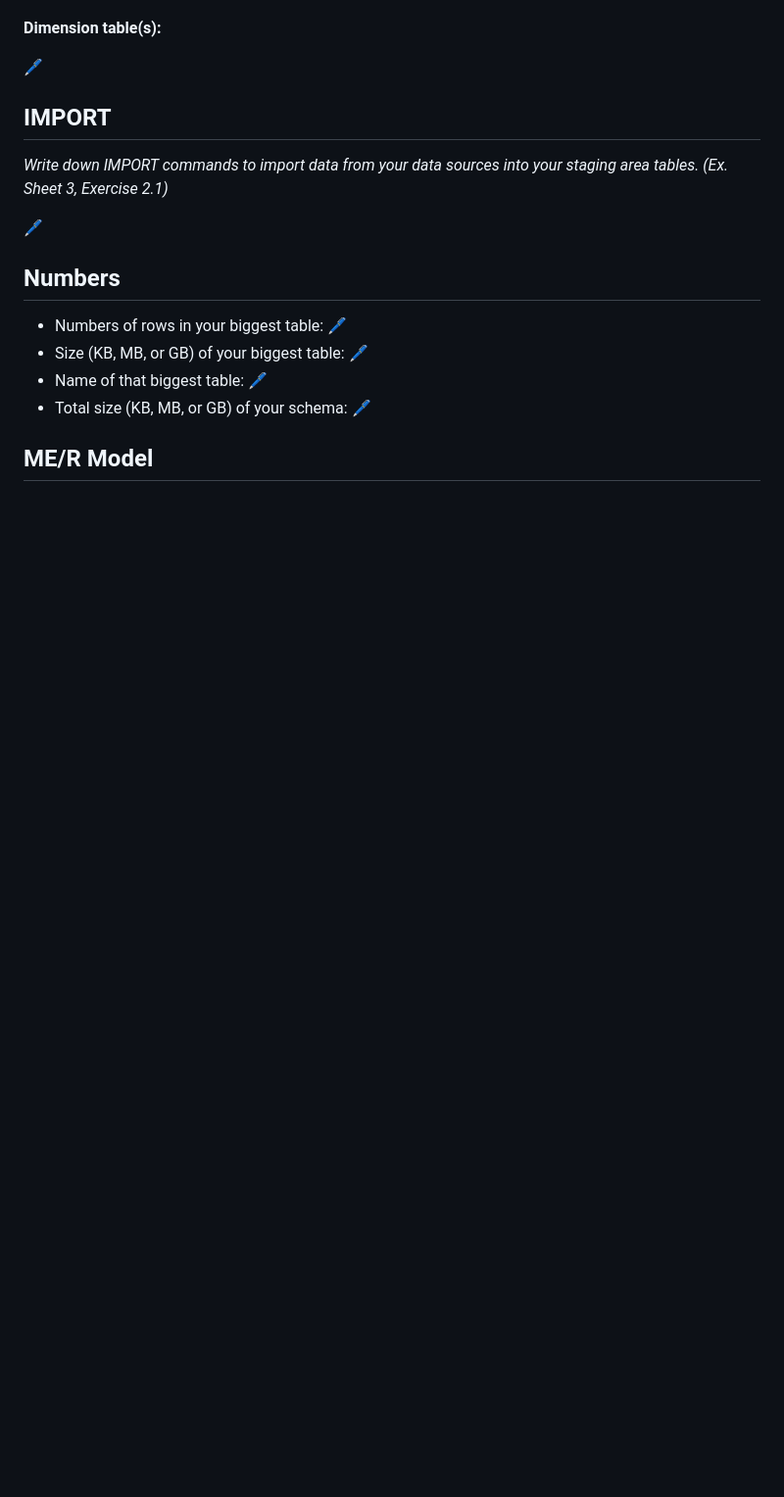
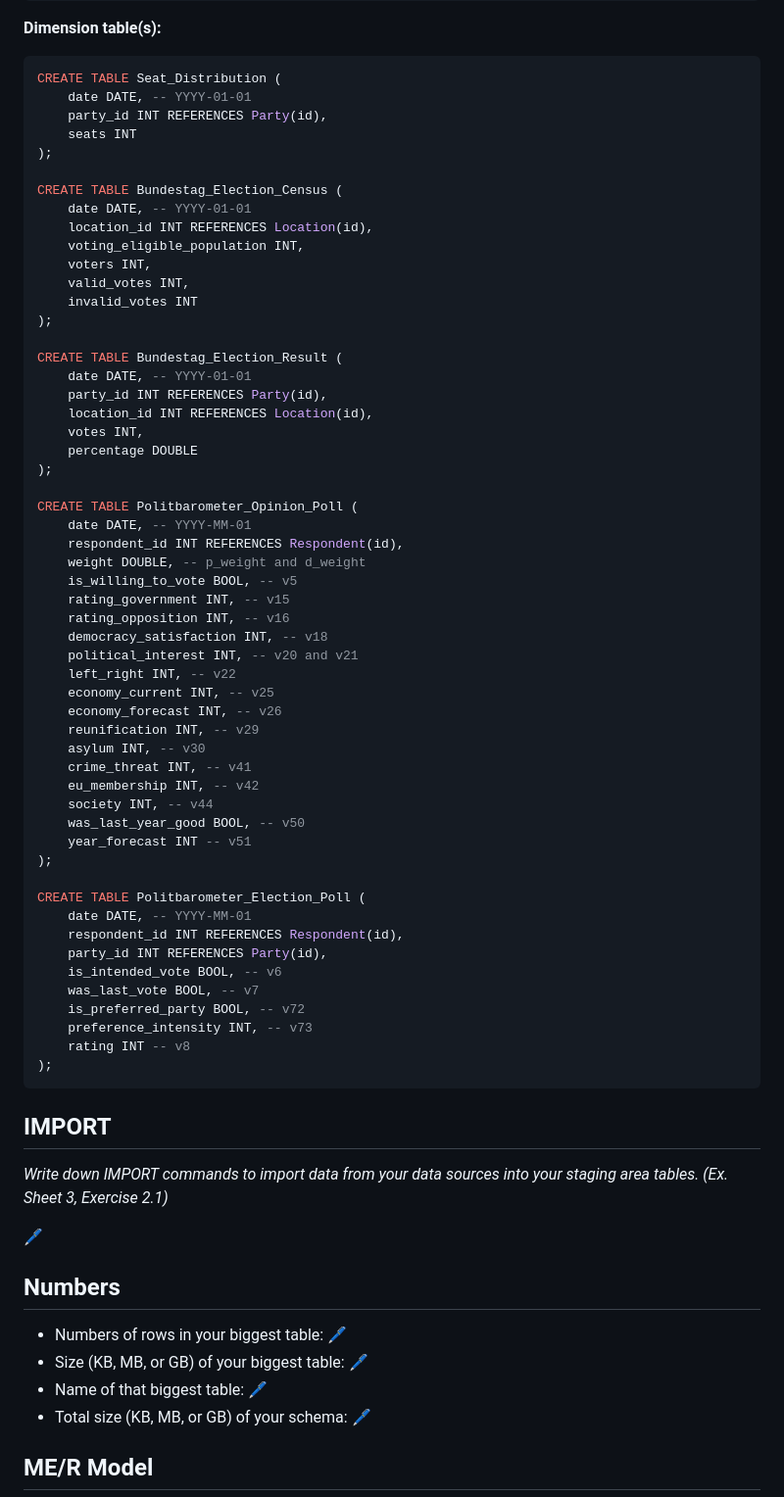
Before and after one commit to noahjutz-2026-sose/practice, a Markdown page: DW/challenges/ch3_workbook.md, the part around one of its changes. Shown at 98% size. GitHub-like rendering; blank space fills up the shorter version.

Commit message:
Add integrated schema tables

````diff
--- a/DW/challenges/ch3_workbook.md
+++ b/DW/challenges/ch3_workbook.md
@@ -146,7 +181,62 @@ _Your task was to decide whether to use a star schema or a snowflake schema (or
 
 **Dimension table(s):**
 
-🖊️
+```sql
+CREATE TABLE Seat_Distribution (
+    date DATE, -- YYYY-01-01
+    party_id INT REFERENCES Party(id),
+    seats INT
+);
+
+CREATE TABLE Bundestag_Election_Census (
+    date DATE, -- YYYY-01-01
+    location_id INT REFERENCES Location(id),
+    voting_eligible_population INT,
+    voters INT,
+    valid_votes INT,
+    invalid_votes INT
+);
+
+CREATE TABLE Bundestag_Election_Result (
+    date DATE, -- YYYY-01-01
+    party_id INT REFERENCES Party(id),
+    location_id INT REFERENCES Location(id),
+    votes INT,
+    percentage DOUBLE
+);
+
+CREATE TABLE Politbarometer_Opinion_Poll (
+    date DATE, -- YYYY-MM-01
+    respondent_id INT REFERENCES Respondent(id),
+    weight DOUBLE, -- p_weight and d_weight
+    is_willing_to_vote BOOL, -- v5
+    rating_government INT, -- v15
+    rating_opposition INT, -- v16
+    democracy_satisfaction INT, -- v18
+    political_interest INT, -- v20 and v21
+    left_right INT, -- v22
+    economy_current INT, -- v25
+    economy_forecast INT, -- v26
+    reunification INT, -- v29
+    asylum INT, -- v30
+    crime_threat INT, -- v41
+    eu_membership INT, -- v42
+    society INT, -- v44
+    was_last_year_good BOOL, -- v50
+    year_forecast INT -- v51
+);
+
+CREATE TABLE Politbarometer_Election_Poll (
+    date DATE, -- YYYY-MM-01
+    respondent_id INT REFERENCES Respondent(id),
+    party_id INT REFERENCES Party(id),
+    is_intended_vote BOOL, -- v6
+    was_last_vote BOOL, -- v7
+    is_preferred_party BOOL, -- v72
+    preference_intensity INT, -- v73
+    rating INT -- v8
+);
+```
 
 ## IMPORT
 
````
Also changed, not shown: other parts of DW/challenges/ch3_workbook.md (+36 -1 lines).
